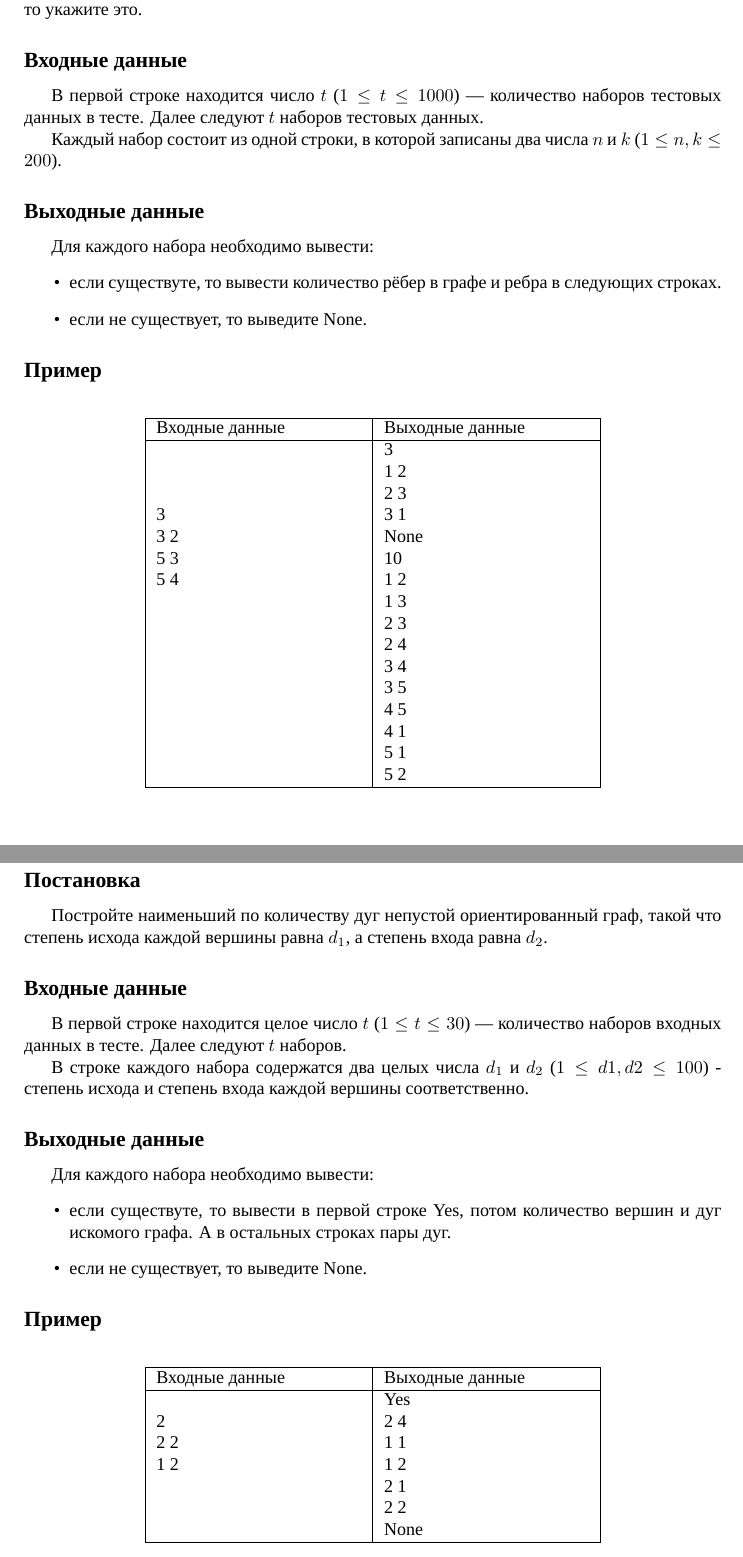
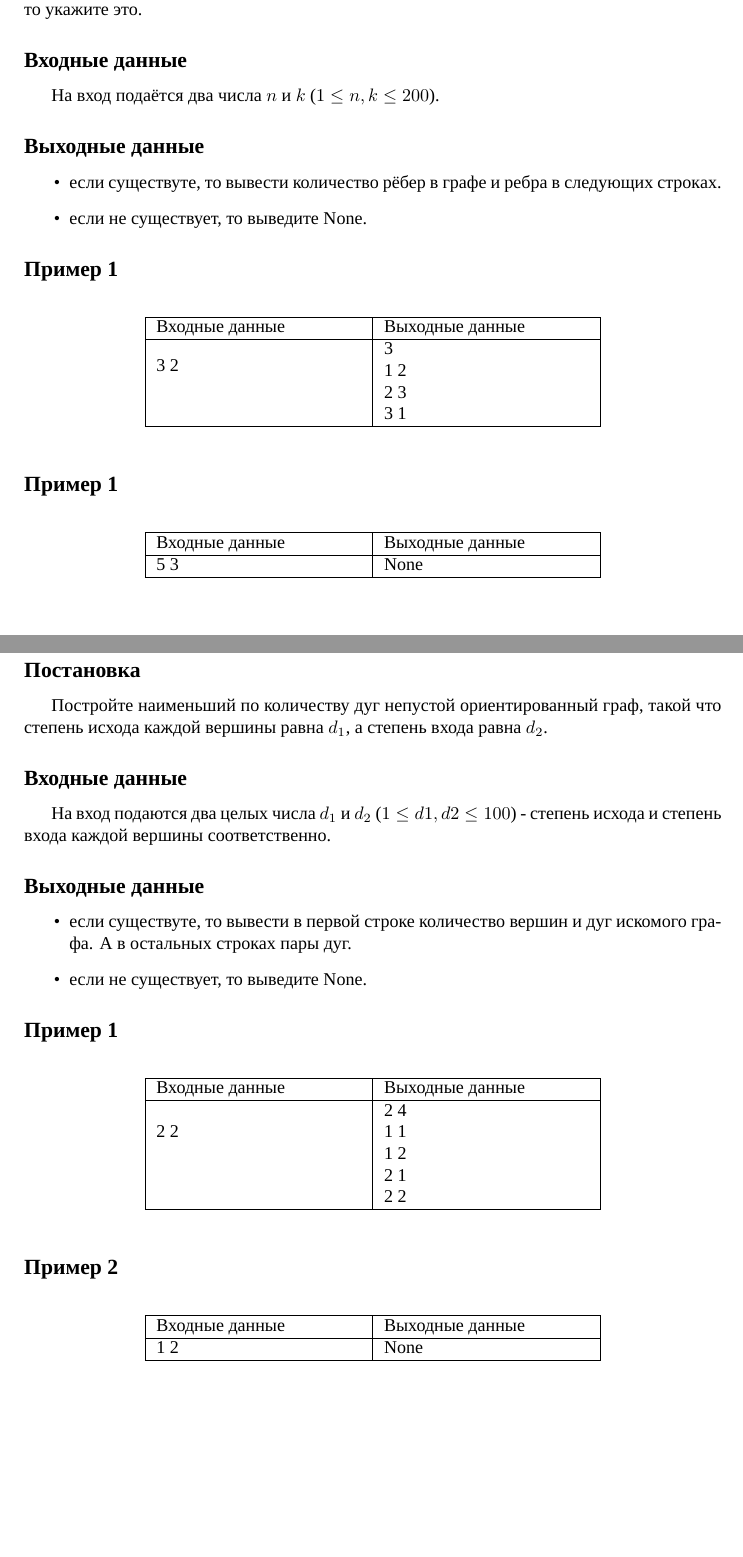
Before and after one commit to renesat/Base-Graph-Contest, a LaTeX document (tasks.tex): two parts of pages 2 and 3 of 4, joined at a grey line, cut so that both start at the same text. The pictures show the PDF file tasks.pdf that the author committed with the source.

Commit message:
fix examples

```diff
--- a/tasks.tex
+++ b/tasks.tex
@@ -54,13 +55,9 @@
 вершин.
 
 \subsection*{Входные данные}
-\label{sec:org90f3b8c}
+\label{sec:org68b1a8d}
 
-В первой строке число \(t\)
-(\(1\leq t \leq 105\)) - количество наборов входных данных.
-Далее следуют \(t\) наборов входных данных.
-
-В первой строке каждого набора содержатся два целых числа
+В первой строке содержатся два целых числа
 \(n\) и \(m\)
 (\(1 \leq n \leq 105\), \(0 \leq m \leq 105\)),
 где \(n\) — количество вершин в графе, \(m\) — количество рёбер в графе.
@@ -72,13 +69,13 @@
 Граф без петель и кратных рёбер.
 
 \subsection*{Выходные данные}
-\label{sec:orgc9bae44}
+\label{sec:org65da6f1}
 
-Для каждого набора в отдельной строке
-выведите \(n\) целых чисел, где \(i\text{-е}\) число является степенью \(i\text{-й}\) вершины графа.
+Выведите \(n\) целых чисел, где \(i\text{-е}\) число является степенью
+\(i\text{-й}\) вершины графа.
 
-\subsection*{Пример}
-\label{sec:orgf80c14d}
+\subsection*{Пример 1}
+\label{sec:org62f7e4c}
 
 \begin{table}[H]
 \begin{center}
@@ -86,8 +83,6 @@
 \hline
 Входные данные & Выходные данные \\ \hline
 \makecell[l]{
-4
-\\\\
 5 6\\
 1 2\\
 2 3\\
@@ -125 +103,0 @@
-\label{sec:org69d8a83}
@@ -131,14 +103,0 @@
-\label{sec:org5c70f6b}
-
-В первой строке находится число \(t\)
-(\(1 \leq t \leq 1000\)) — количество наборов тестовых данных в тесте.
-Далее следуют \(t\) наборов тестовых данных.
-
-Каждый набор состоит из одной строки, в которой записаны
-два числа \(n\) и \(k\) (\(1 \leq n,k \leq200\)).
-
-\subsection*{Выходные данные}
-\label{sec:org27c81e8}
-
-Для каждого набора необходимо вывести:
-\begin{itemize}
@@ -148,7 +104,5 @@
-\end{itemize}
-
-\subsection*{Пример}
-\label{sec:org3be0cfd}
+\subsection*{Пример 2}
+\label{sec:orgf460131}
 
 \begin{table}[H]
 \begin{center}
@@ -156,7 +110,5 @@
 \hline
 Входные данные & Выходные данные \\ \hline
 \makecell[l]{
-3\\
-3 2\\
-5 3\\
-5 4
+2 1\\
+1 2
@@ -162,0 +135,6 @@
+\subsection*{Входные данные}
+\label{sec:org25df960}
+
+На вход подаётся два числа \(n\) и \(k\) (\(1 \leq n,k \leq200\)).
+
+\subsection*{Выходные данные}
@@ -163,6 +149,38 @@
+\subsection*{Пример 1}
+\label{sec:orgc3a24e1}
+
+\begin{table}[H]
+\begin{center}
+\begin{tabular}{|m{4cm}|m{4cm}|}
+\hline
+Входные данные & Выходные данные \\ \hline
+\makecell[l]{
+3 2
 }
 &
 \makecell[l]{
 3\\
 1 2\\
 2 3\\
+3 1
+}
+\\ \hline
+
+\end{tabular}
+\end{center}
+\end{table}
+
+\subsection*{Пример 1}
+\label{sec:org02669b4}
+
+\begin{table}[H]
+\begin{center}
+\begin{tabular}{|m{4cm}|m{4cm}|}
+\hline
+Входные данные & Выходные данные \\ \hline
+\makecell[l]{
+5 3
+}
+&
+\makecell[l]{
+None
@@ -198,30 +203,24 @@ None\\
 входа равна \(d_{2}\).
 
 \subsection*{Входные данные}
-\label{sec:orgfc35171}
+\label{sec:orgcbb2b9b}
 
-В первой строке находится целое число \(t\)
-(\(1 \leq t \leq 30\)) — количество наборов
-входных данных в тесте.
-Далее следуют \(t\) наборов.
-
-В строке каждого набора содержатся
+На вход подаются
 два целых числа \(d_{1}\) и \(d_{2}\) (\(1 \leq d1, d2 \leq 100\)) -
 степень исхода и степень входа каждой вершины соответственно.
 
 \subsection*{Выходные данные}
-\label{sec:org4bc246c}
+\label{sec:orgeb48d01}
 
-Для каждого набора необходимо вывести:
 \begin{itemize}
-\item если существуте, то вывести в первой строке Yes,
-потом количество вершин и дуг искомого графа.
+\item если существуте, то вывести в первой строке
+количество вершин и дуг искомого графа.
 А в остальных строках пары дуг.
 \item если не существует, то выведите None.
 \end{itemize}
 
-\subsection*{Пример}
-\label{sec:org14b7e61}
+\subsection*{Пример 1}
+\label{sec:orgaa5b3e6}
 
 \begin{table}[H]
 \begin{center}
@@ -229,9 +228,7 @@ None\\
 \hline
 Входные данные & Выходные данные \\ \hline
 \makecell[l]{
-2\\
-2 2\\
-1 2\\
+2 2
 }
 &
 \makecell[l]{
@@ -245,3 +250,14 @@ None\\
+\begin{table}[H]
+\begin{center}
+\begin{tabular}{|m{4cm}|m{4cm}|}
+\hline
+Входные данные & Выходные данные \\ \hline
+\makecell[l]{
+1 2
+}
+&
+\makecell[l]{
+None
 }
 \\ \hline
 
@@ -264,10 +280,5 @@ None\\
 
-В первой строке находится целое число \(t\)
-(\(1 \leq t \leq 30\)) — количество наборов
-входных данных в тесте.
-Далее следуют \(t\) наборов, каждая через пустую строку.
-
-В первой строке примера содержатся количество вершин в графе (\(n\)),
+В первой строке содержатся количество вершин в графе (\(n\)),
 количество рёбер (\(m\)) и количество вершин в множестве (\(k\)).
 
 В следующей строке \(k\) целых чисел - заданное множество вершин.
@@ -277,9 +288,8 @@ None\\
 Граф без петель и кратных рёбер.
 
 \subsection*{Выходные данные}
-\label{sec:orgffd6625}
+\label{sec:orga84562e}
 
-Для каждого набора необходимо вывести:
 \begin{itemize}
 \item True - если заданные вершину оразуют одну или более компоненту связности.
 \item False - в противном случае
@@ -305,3 +326,9 @@ None\\
+\begin{table}[H]
+\begin{center}
+\begin{tabular}{|m{4cm}|m{4cm}|}
+\hline
+Входные данные & Выходные данные \\ \hline
+\makecell[l]{
 4 2 3\\
 1 2 3\\
 1 2\\
```
Also changed, not shown: tasks.pdf, tasks.tex (128 more changed lines), 1 other file.
